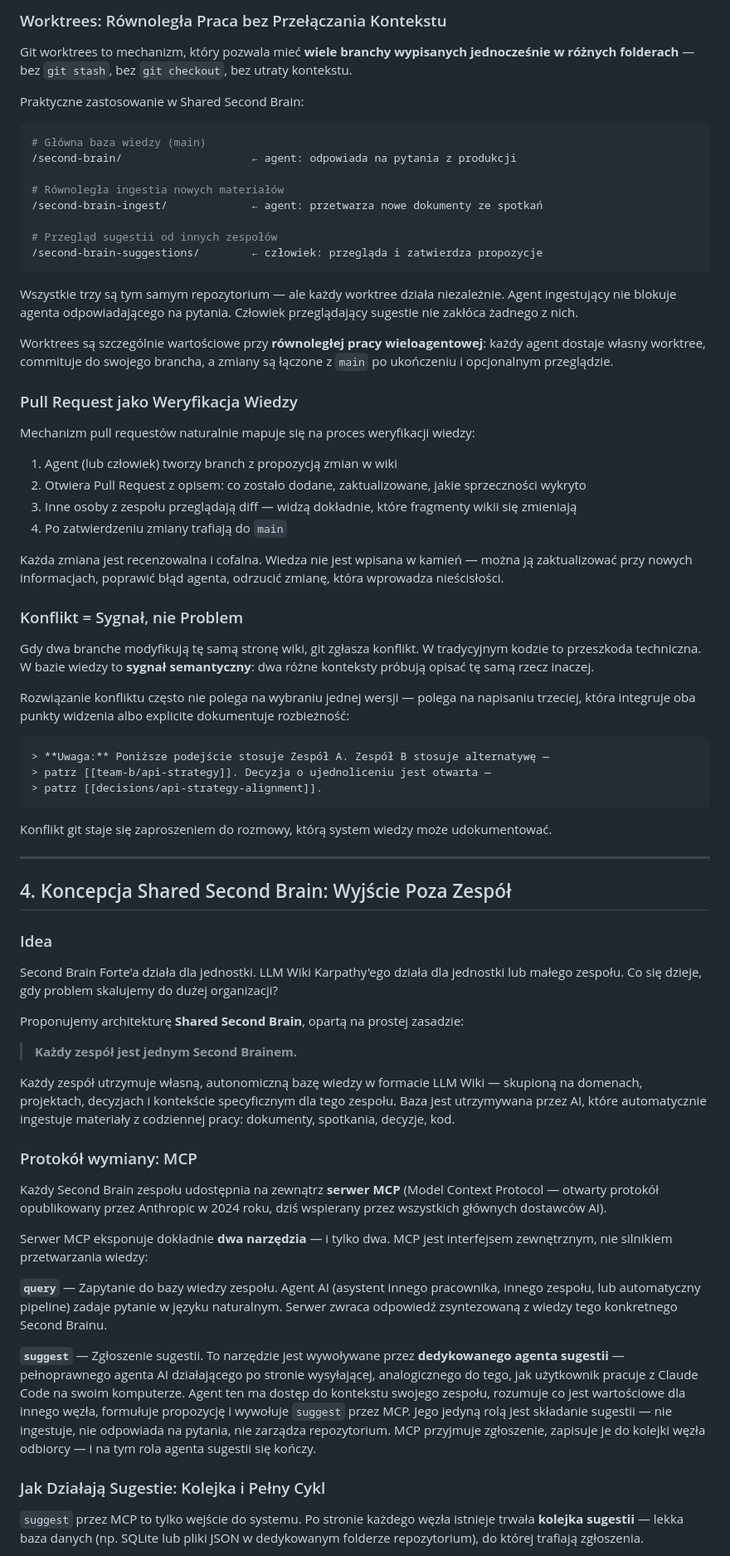
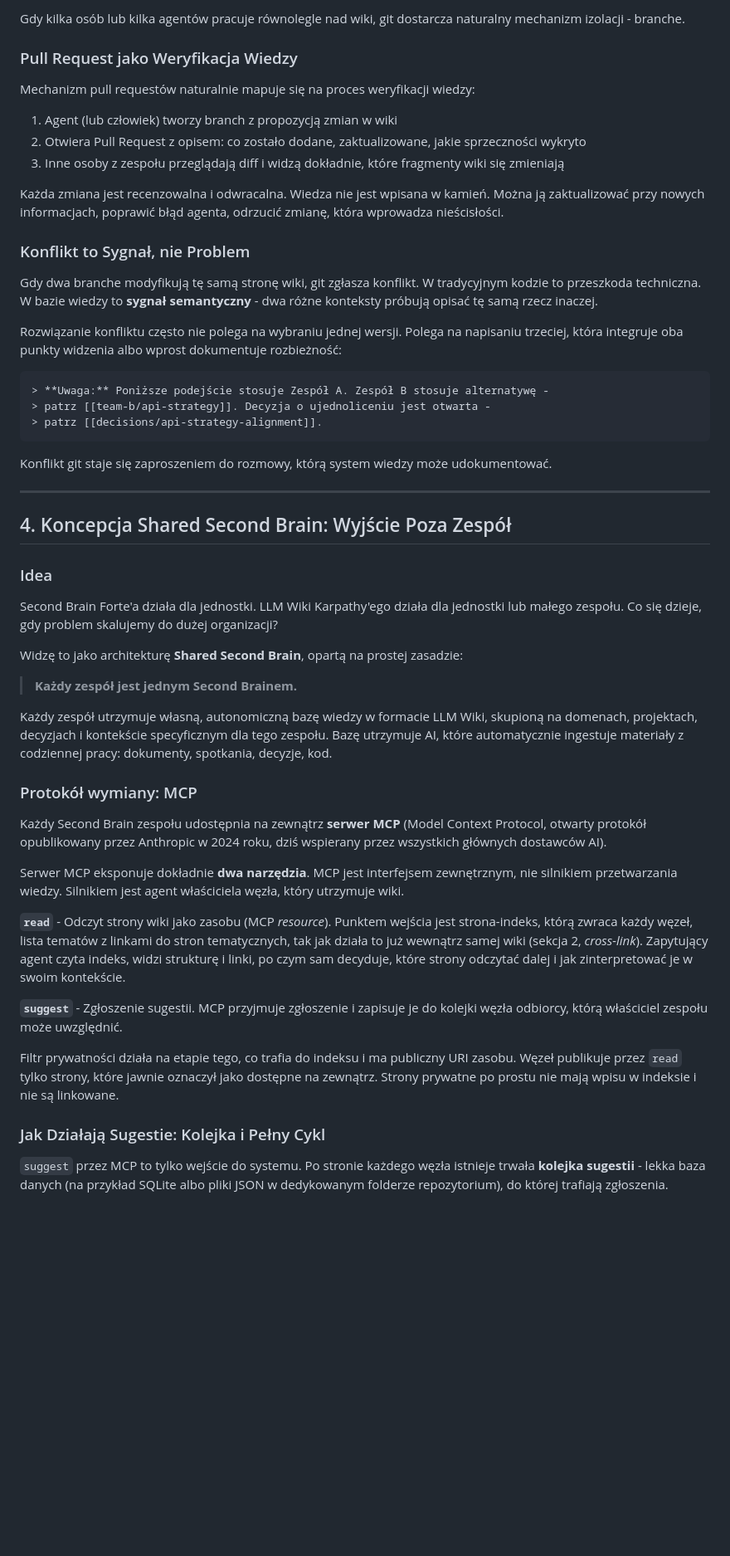
Before and after one commit to lukasikgrzegorz/shared-2nd-brain, a Markdown page: shared-2nd-brain.md, the part around one of its changes. Shown at 83% size. Drawn GitHub-style; blank space fills up the shorter version.

````diff
--- a/shared-2nd-brain.md
+++ b/shared-2nd-brain.md
@@ -202,23 +160,4 @@ main
-### Worktrees: Równoległa Praca bez Przełączania Kontekstu
-
-Git worktrees to mechanizm, który pozwala mieć **wiele branchy wypisanych jednocześnie w różnych folderach** — bez `git stash`, bez `git checkout`, bez utraty kontekstu.
-
-Praktyczne zastosowanie w Shared Second Brain:
-
-```bash
-# Główna baza wiedzy (main)
-/second-brain/                    ← agent: odpowiada na pytania z produkcji
-
-# Równoległa ingestia nowych materiałów
-/second-brain-ingest/             ← agent: przetwarza nowe dokumenty ze spotkań
-
-# Przegląd sugestii od innych zespołów
-/second-brain-suggestions/        ← człowiek: przegląda i zatwierdza propozycje
-```
-
-Wszystkie trzy są tym samym repozytorium — ale każdy worktree działa niezależnie. Agent ingestujący nie blokuje agenta odpowiadającego na pytania. Człowiek przeglądający sugestie nie zakłóca żadnego z nich.
-
-Worktrees są szczególnie wartościowe przy **równoległej pracy wieloagentowej**: każdy agent dostaje własny worktree, commituje do swojego brancha, a zmiany są łączone z `main` po ukończeniu i opcjonalnym przeglądzie.
+Gdy kilka osób lub kilka agentów pracuje równolegle nad wiki, git dostarcza naturalny mechanizm izolacji - branche.
 
 ### Pull Request jako Weryfikacja Wiedzy
 
@@ -226,20 +165,19 @@ Mechanizm pull requestów naturalnie mapuje się na proces weryfikacji wiedzy:
 
 1. Agent (lub człowiek) tworzy branch z propozycją zmian w wiki
 2. Otwiera Pull Request z opisem: co zostało dodane, zaktualizowane, jakie sprzeczności wykryto
-3. Inne osoby z zespołu przeglądają diff — widzą dokładnie, które fragmenty wikii się zmieniają
-4. Po zatwierdzeniu zmiany trafiają do `main`
+3. Inne osoby z zespołu przeglądają diff i widzą dokładnie, które fragmenty wiki się zmieniają
 
-Każda zmiana jest recenzowalna i cofalna. Wiedza nie jest wpisana w kamień — można ją zaktualizować przy nowych informacjach, poprawić błąd agenta, odrzucić zmianę, która wprowadza nieścisłości.
+Każda zmiana jest recenzowalna i odwracalna. Wiedza nie jest wpisana w kamień. Można ją zaktualizować przy nowych informacjach, poprawić błąd agenta, odrzucić zmianę, która wprowadza nieścisłości.
 
-### Konflikt = Sygnał, nie Problem
+### Konflikt to Sygnał, nie Problem
 
-Gdy dwa branche modyfikują tę samą stronę wiki, git zgłasza konflikt. W tradycyjnym kodzie to przeszkoda techniczna. W bazie wiedzy to **sygnał semantyczny**: dwa różne konteksty próbują opisać tę samą rzecz inaczej.
+Gdy dwa branche modyfikują tę samą stronę wiki, git zgłasza konflikt. W tradycyjnym kodzie to przeszkoda techniczna. W bazie wiedzy to **sygnał semantyczny** - dwa różne konteksty próbują opisać tę samą rzecz inaczej.
 
-Rozwiązanie konfliktu często nie polega na wybraniu jednej wersji — polega na napisaniu trzeciej, która integruje oba punkty widzenia albo explicite dokumentuje rozbieżność:
+Rozwiązanie konfliktu często nie polega na wybraniu jednej wersji. Polega na napisaniu trzeciej, która integruje oba punkty widzenia albo wprost dokumentuje rozbieżność:
 
 ```markdown
-> **Uwaga:** Poniższe podejście stosuje Zespół A. Zespół B stosuje alternatywę —
-> patrz [[team-b/api-strategy]]. Decyzja o ujednoliceniu jest otwarta —
+> **Uwaga:** Poniższe podejście stosuje Zespół A. Zespół B stosuje alternatywę -
+> patrz [[team-b/api-strategy]]. Decyzja o ujednoliceniu jest otwarta -
 > patrz [[decisions/api-strategy-alignment]].
 ```
 
@@ -253,23 +191,25 @@ Konflikt git staje się zaproszeniem do rozmowy, którą system wiedzy może udo
 
 Second Brain Forte'a działa dla jednostki. LLM Wiki Karpathy'ego działa dla jednostki lub małego zespołu. Co się dzieje, gdy problem skalujemy do dużej organizacji?
 
-Proponujemy architekturę **Shared Second Brain**, opartą na prostej zasadzie:
+Widzę to jako architekturę **Shared Second Brain**, opartą na prostej zasadzie:
 
 > **Każdy zespół jest jednym Second Brainem.**
 
-Każdy zespół utrzymuje własną, autonomiczną bazę wiedzy w formacie LLM Wiki — skupioną na domenach, projektach, decyzjach i kontekście specyficznym dla tego zespołu. Baza jest utrzymywana przez AI, które automatycznie ingestuje materiały z codziennej pracy: dokumenty, spotkania, decyzje, kod.
+Każdy zespół utrzymuje własną, autonomiczną bazę wiedzy w formacie LLM Wiki, skupioną na domenach, projektach, decyzjach i kontekście specyficznym dla tego zespołu. Bazę utrzymuje AI, które automatycznie ingestuje materiały z codziennej pracy: dokumenty, spotkania, decyzje, kod.
 
 ### Protokół wymiany: MCP
 
-Każdy Second Brain zespołu udostępnia na zewnątrz **serwer MCP** (Model Context Protocol — otwarty protokół opublikowany przez Anthropic w 2024 roku, dziś wspierany przez wszystkich głównych dostawców AI).
+Każdy Second Brain zespołu udostępnia na zewnątrz **serwer MCP** (Model Context Protocol, otwarty protokół opublikowany przez Anthropic w 2024 roku, dziś wspierany przez wszystkich głównych dostawców AI).
 
-Serwer MCP eksponuje dokładnie **dwa narzędzia** — i tylko dwa. MCP jest interfejsem zewnętrznym, nie silnikiem przetwarzania wiedzy:
+Serwer MCP eksponuje dokładnie **dwa narzędzia**. MCP jest interfejsem zewnętrznym, nie silnikiem przetwarzania wiedzy. Silnikiem jest agent właściciela węzła, który utrzymuje wiki.
 
-**`query`** — Zapytanie do bazy wiedzy zespołu. Agent AI (asystent innego pracownika, innego zespołu, lub automatyczny pipeline) zadaje pytanie w języku naturalnym. Serwer zwraca odpowiedź zsyntezowaną z wiedzy tego konkretnego Second Brainu.
+**`read`** - Odczyt strony wiki jako zasobu (MCP *resource*). Punktem wejścia jest strona-indeks, którą zwraca każdy węzeł, lista tematów z linkami do stron tematycznych, tak jak działa to już wewnątrz samej wiki (sekcja 2, *cross-link*). Zapytujący agent czyta indeks, widzi strukturę i linki, po czym sam decyduje, które strony odczytać dalej i jak zinterpretować je w swoim kontekście.
 
-**`suggest`** — Zgłoszenie sugestii. To narzędzie jest wywoływane przez **dedykowanego agenta sugestii** — pełnoprawnego agenta AI działającego po stronie wysyłającej, analogicznego do tego, jak użytkownik pracuje z Claude Code na swoim komputerze. Agent ten ma dostęp do kontekstu swojego zespołu, rozumuje co jest wartościowe dla innego węzła, formułuje propozycję i wywołuje `suggest` przez MCP. Jego jedyną rolą jest składanie sugestii — nie ingestuje, nie odpowiada na pytania, nie zarządza repozytorium. MCP przyjmuje zgłoszenie, zapisuje je do kolejki węzła odbiorcy — i na tym rola agenta sugestii się kończy.
+**`suggest`** - Zgłoszenie sugestii. MCP przyjmuje zgłoszenie i zapisuje je do kolejki węzła odbiorcy, którą właściciel zespołu może uwzględnić.
+
+Filtr prywatności działa na etapie tego, co trafia do indeksu i ma publiczny URI zasobu. Węzeł publikuje przez `read` tylko strony, które jawnie oznaczył jako dostępne na zewnątrz. Strony prywatne po prostu nie mają wpisu w indeksie i nie są linkowane.
 
 ### Jak Działają Sugestie: Kolejka i Pełny Cykl
 
-`suggest` przez MCP to tylko wejście do systemu. Po stronie każdego węzła istnieje trwała **kolejka sugestii** — lekka baza danych (np. SQLite lub pliki JSON w dedykowanym folderze repozytorium), do której trafiają zgłoszenia.
+`suggest` przez MCP to tylko wejście do systemu. Po stronie każdego węzła istnieje trwała **kolejka sugestii** - lekka baza danych (na przykład SQLite albo pliki JSON w dedykowanym folderze repozytorium), do której trafiają zgłoszenia.
 
````
Also changed, not shown: other parts of shared-2nd-brain.md (+156 -202 lines).
